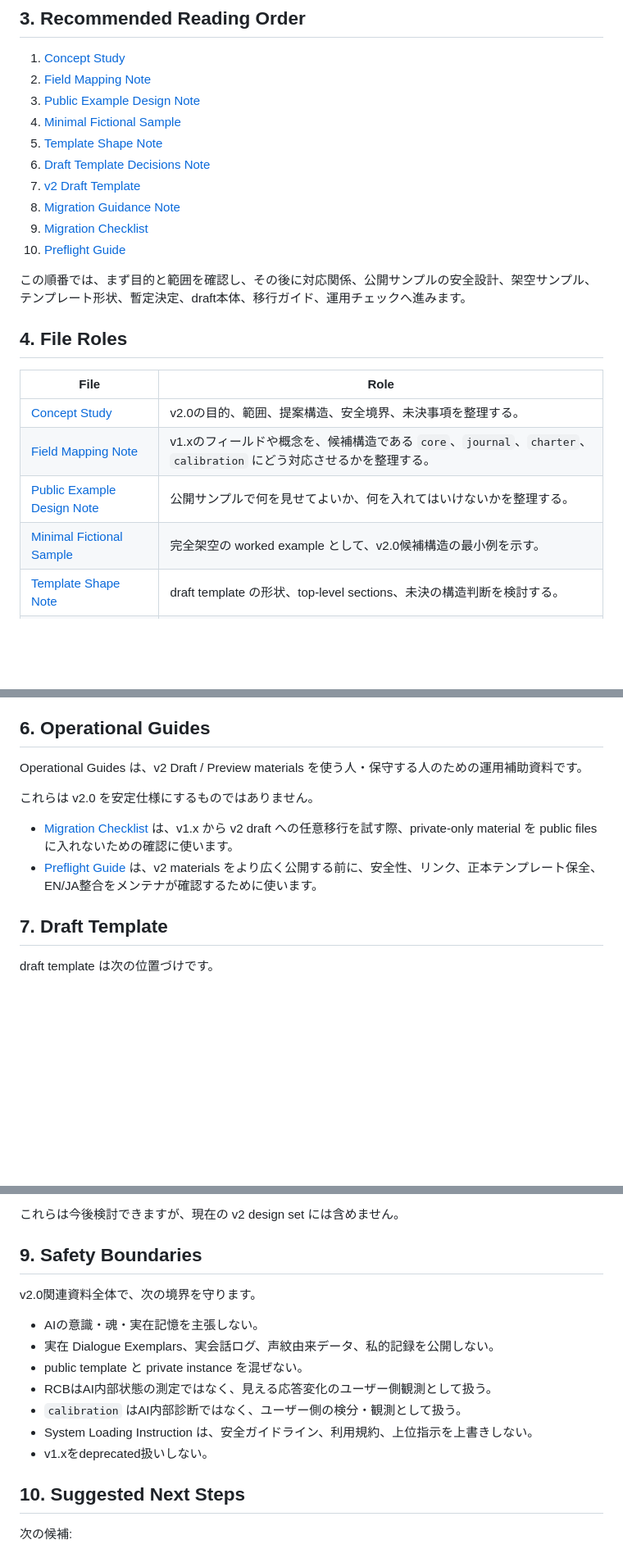
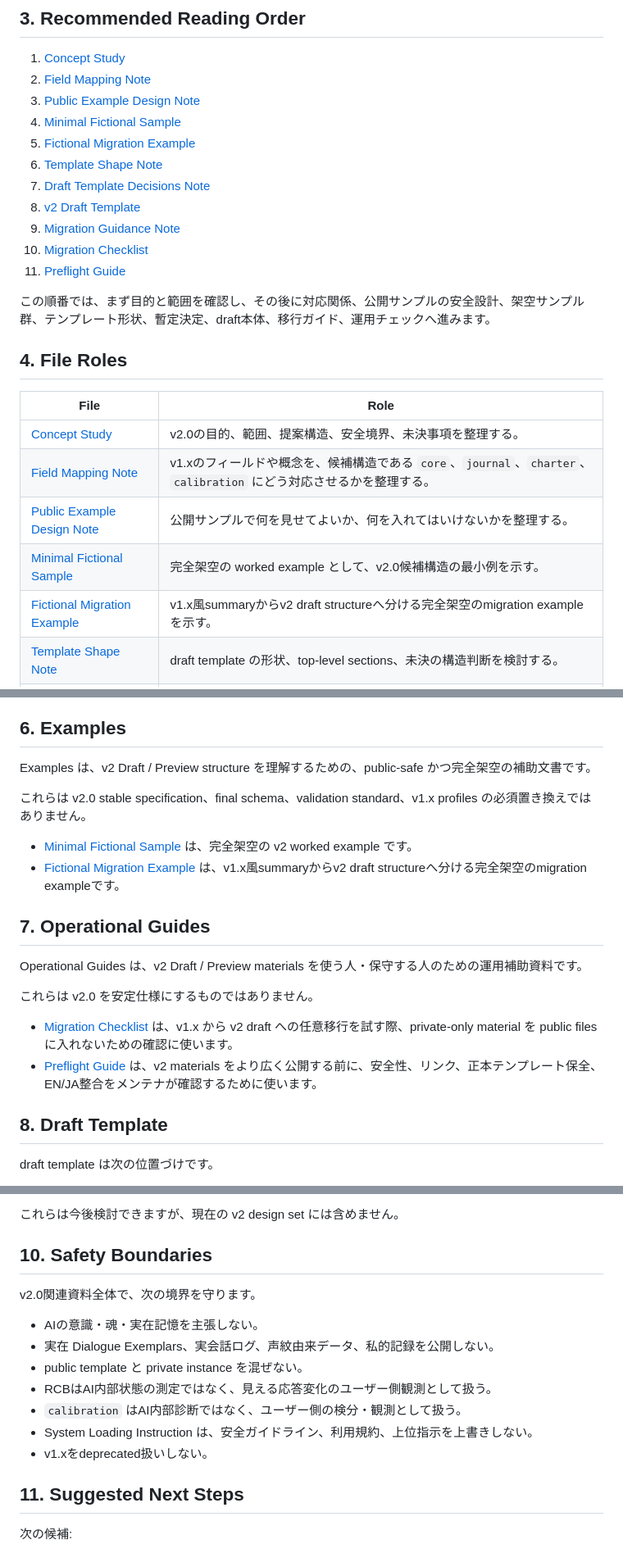
Before and after one commit to BlackSmith-5001/Project-Hearthforge, a Markdown page: docs/v2_index_ja.md, 3 parts joined by grey strips. Shown at 82% size. Rendered like a GitHub page; blank space fills up the shorter version.

Commit message:
Update v2 index with examples

```diff
--- a/docs/v2_index_ja.md
+++ b/docs/v2_index_ja.md
@@ -31,14 +31,15 @@ README では、このindexを v2 Draft / Preview の最小入口として使い
 2. [Field Mapping Note](v2_field_mapping_note_ja.md)
 3. [Public Example Design Note](v2_public_example_design_note_ja.md)
 4. [Minimal Fictional Sample](v2_minimal_sample_fictional_ja.md)
-5. [Template Shape Note](v2_template_shape_note_ja.md)
-6. [Draft Template Decisions Note](v2_draft_template_decisions_ja.md)
-7. [v2 Draft Template](../templates/pim-dbs_v2_draft.json)
-8. [Migration Guidance Note](v2_migration_guidance_note_ja.md)
-9. [Migration Checklist](v2_migration_checklist_ja.md)
-10. [Preflight Guide](v2_preflight_guide_ja.md)
+5. [Fictional Migration Example](v2_migration_example_fictional_ja.md)
+6. [Template Shape Note](v2_template_shape_note_ja.md)
+7. [Draft Template Decisions Note](v2_draft_template_decisions_ja.md)
+8. [v2 Draft Template](../templates/pim-dbs_v2_draft.json)
+9. [Migration Guidance Note](v2_migration_guidance_note_ja.md)
+10. [Migration Checklist](v2_migration_checklist_ja.md)
+11. [Preflight Guide](v2_preflight_guide_ja.md)
 
-この順番では、まず目的と範囲を確認し、その後に対応関係、公開サンプルの安全設計、架空サンプル、テンプレート形状、暫定決定、draft本体、移行ガイド、運用チェックへ進みます。
+この順番では、まず目的と範囲を確認し、その後に対応関係、公開サンプルの安全設計、架空サンプル群、テンプレート形状、暫定決定、draft本体、移行ガイド、運用チェックへ進みます。
 
 ## 4. File Roles
 
@@ -48,6 +49,7 @@ README では、このindexを v2 Draft / Preview の最小入口として使い
 | [Field Mapping Note](v2_field_mapping_note_ja.md) | v1.xのフィールドや概念を、候補構造である `core`、`journal`、`charter`、`calibration` にどう対応させるかを整理する。 |
 | [Public Example Design Note](v2_public_example_design_note_ja.md) | 公開サンプルで何を見せてよいか、何を入れてはいけないかを整理する。 |
 | [Minimal Fictional Sample](v2_minimal_sample_fictional_ja.md) | 完全架空の worked example として、v2.0候補構造の最小例を示す。 |
+| [Fictional Migration Example](v2_migration_example_fictional_ja.md) | v1.x風summaryからv2 draft structureへ分ける完全架空のmigration exampleを示す。 |
 | [Template Shape Note](v2_template_shape_note_ja.md) | draft template の形状、top-level sections、未決の構造判断を検討する。 |
 | [Draft Template Decisions Note](v2_draft_template_decisions_ja.md) | 初回 v2 draft template 作成前に置いた暫定決定を記録する。 |
 | [v2 Draft Template](../templates/pim-dbs_v2_draft.json) | 現在の non-normative single-JSON draft template。 |
@@ -68,7 +70,16 @@ Design Notes は探索的な文書です。
 - `calibration` をユーザー側の検分・観測として扱う
 - v1.x の利用経路を残す
 
-## 6. Operational Guides
+## 6. Examples
+
+Examples は、v2 Draft / Preview structure を理解するための、public-safe かつ完全架空の補助文書です。
+
+これらは v2.0 stable specification、final schema、validation standard、v1.x profiles の必須置き換えではありません。
+
+- [Minimal Fictional Sample](v2_minimal_sample_fictional_ja.md) は、完全架空の v2 worked example です。
+- [Fictional Migration Example](v2_migration_example_fictional_ja.md) は、v1.x風summaryからv2 draft structureへ分ける完全架空のmigration exampleです。
+
+## 7. Operational Guides
 
 Operational Guides は、v2 Draft / Preview materials を使う人・保守する人のための運用補助資料です。
 
@@ -77,7 +88,7 @@ Operational Guides は、v2 Draft / Preview materials を使う人・保守す
 - [Migration Checklist](v2_migration_checklist_ja.md) は、v1.x から v2 draft への任意移行を試す際、private-only material を public files に入れないための確認に使います。
 - [Preflight Guide](v2_preflight_guide_ja.md) は、v2 materials をより広く公開する前に、安全性、リンク、正本テンプレート保全、EN/JA整合をメンテナが確認するために使います。
 
-## 7. Draft Template
+## 8. Draft Template
 
 draft template は次の位置づけです。
 
@@ -113,7 +124,7 @@ draft template は次の位置づけです。
 
 これらは今後検討できますが、現在の v2 design set には含めません。
 
-## 9. Safety Boundaries
+## 10. Safety Boundaries
 
 v2.0関連資料全体で、次の境界を守ります。
 
@@ -125,7 +136,7 @@ v2.0関連資料全体で、次の境界を守ります。
 - System Loading Instruction は、安全ガイドライン、利用規約、上位指示を上書きしない。
 - v1.xをdeprecated扱いしない。
 
-## 10. Suggested Next Steps
+## 11. Suggested Next Steps
 
 次の候補:
 
```
Also changed, not shown: other parts of docs/v2_index_ja.md (+1 -1 lines), docs/v2_index_en.md (+23 -12 lines).
